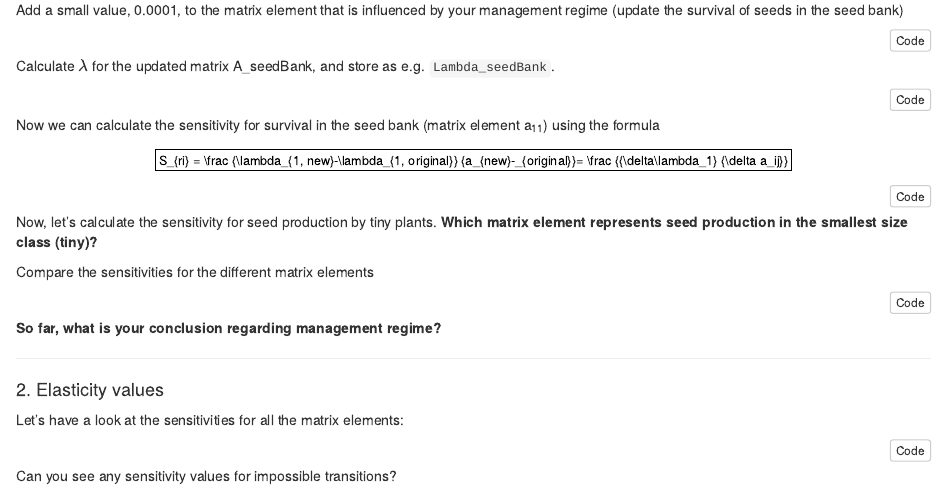
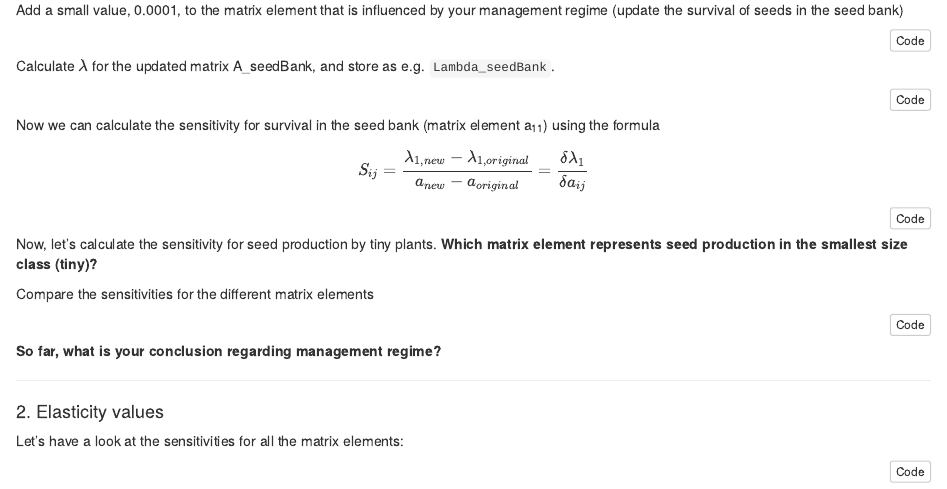
Before and after one commit to Fogelstrom/popDynamics19, an R Markdown document (Activity/SensitivitiesAndElasticities.Rmd): the page in a window 1100 px wide, from 850 px down. The pictures show the output file Activity/SensitivitiesAndElasticities.html that the author committed with the source, opened offline.

Commit message:
hakparanteser

````diff
--- a/Activity/SensitivitiesAndElasticities.Rmd
+++ b/Activity/SensitivitiesAndElasticities.Rmd
@@ -71,7 +71,7 @@ Lambda_seedBank <- lambda(A_seedBank)
 
 Now we can calculate the sensitivity for survival in the seed bank (matrix element a~11~) using the formula
 
-$$S_{ri} = \frac {\lambda_{1, new}-\lambda_{1, original}} {a_{new}-_{original}}= \frac {{\delta\lambda_1} {\delta a_ij}}$$
+$$S_{ij} = \frac {\lambda_{1, new}-\lambda_{1, original}} {a_{new}-a_{original}}= \frac {\delta\lambda_1} {\delta a_{ij}}$$
 
 ```{r, eval = FALSE}
 sensitivitySeedBank = (Lambda_seedBank - Lambda)/0.0001
````
Also changed, not shown: Activity/SensitivitiesAndElasticities.html.
